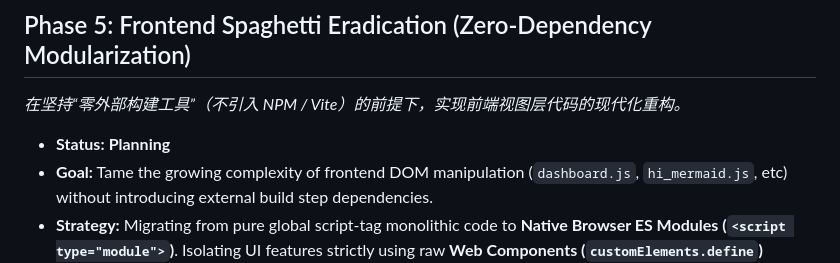
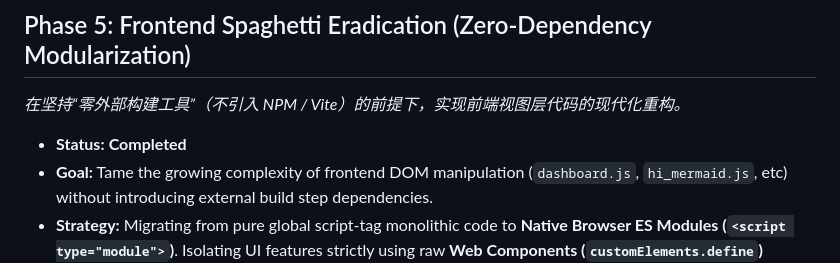
Before and after one commit to DeepSkyStar/hibook, a Markdown page: PLAN.md, the part around the change. Rendered like a GitHub page.

```diff
--- a/PLAN.md
+++ b/PLAN.md
@@ -64,6 +64,6 @@
 ## Phase 5: Frontend Spaghetti Eradication (Zero-Dependency Modularization)
 *在坚持“零外部构建工具”（不引入 NPM / Vite）的前提下，实现前端视图层代码的现代化重构。*
 
-- **Status:** **Planning**
+- **Status:** **Completed**
 - **Goal:** Tame the growing complexity of frontend DOM manipulation (`dashboard.js`, `hi_mermaid.js`, etc) without introducing external build step dependencies.
 - **Strategy:** Migrating from pure global script-tag monolithic code to **Native Browser ES Modules (`<script type="module">`)**. Isolating UI features strictly using raw **Web Components (`customElements.define`)** accompanied by Shadow DOM for style/event encapsulation. This guarantees our zero-dependency geek philosophy while curing the spaghetti lifecycle nightmare natively within the browser.
```
Also changed, not shown: ARCH.md (+1 -1 lines), DEV_GUIDE.md (+12 -0 lines).
